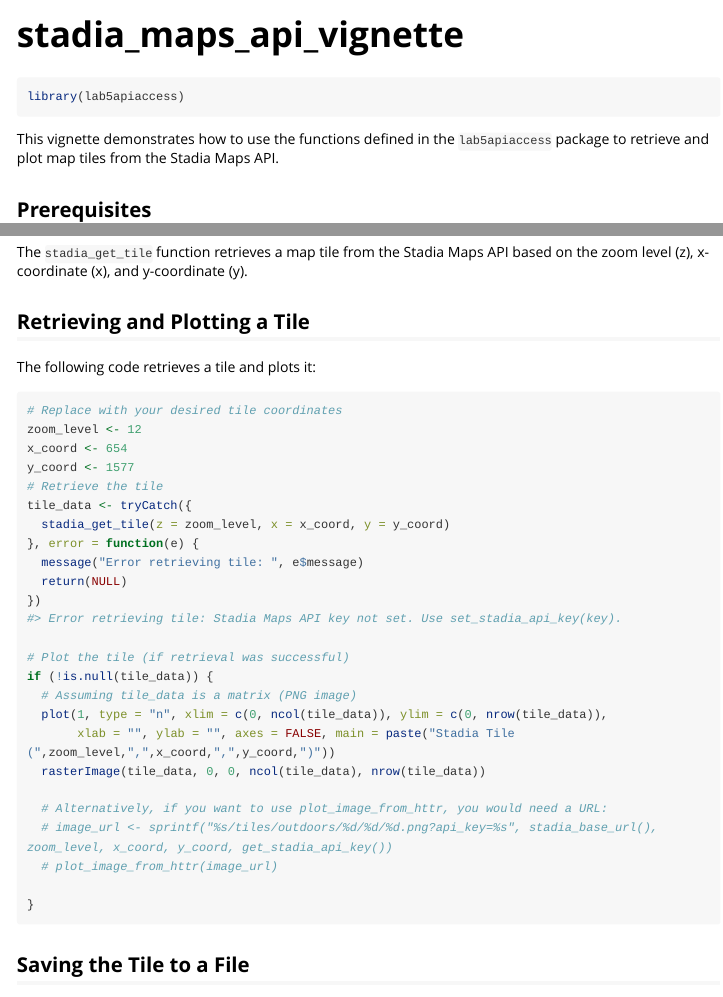
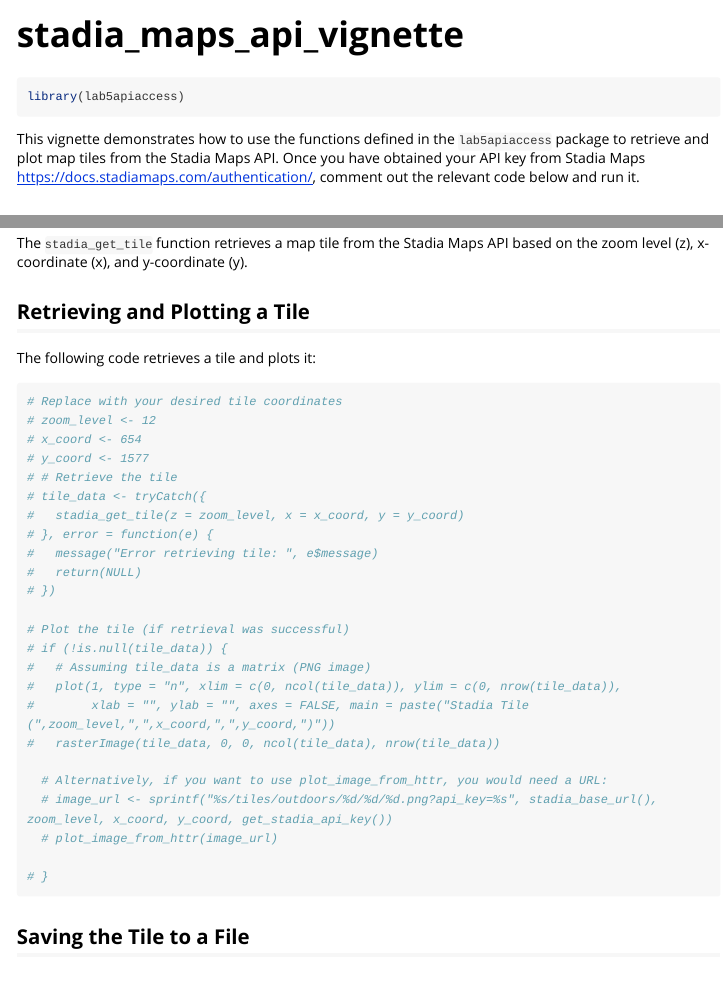
Before and after one commit to njmurov-ux/lab5apiaccess, an R Markdown document (vignettes/stadia_maps_api_vignette.Rmd): the page in a window 1100 px wide, from its top, and a second part further down, joined at a grey line. Rendered offline with R 4.5, knitr and Pandoc, with nearby package versions; some code elsewhere in the file could not run offline; long lines of code are wrapped.

Commit message:
Commented out vignette code to prevent build failures

````diff
--- a/vignettes/stadia_maps_api_vignette.Rmd
+++ b/vignettes/stadia_maps_api_vignette.Rmd
@@ -18,7 +18,7 @@
 library(lab5apiaccess)
 ```
 
-This vignette demonstrates how to use the functions defined in the `lab5apiaccess` package to retrieve and plot map tiles from the Stadia Maps API.
+This vignette demonstrates how to use the functions defined in the `lab5apiaccess` package to retrieve and plot map tiles from the Stadia Maps API. Once you have obtained your API key from Stadia Maps https://docs.stadiamaps.com/authentication/, comment out the relevant code below and run it.
 
 ## Prerequisites
 
@@ -47,29 +47,29 @@
 
 ```{r}
 # Replace with your desired tile coordinates
-zoom_level <- 12
-x_coord <- 654
-y_coord <- 1577
-# Retrieve the tile
-tile_data <- tryCatch({
-  stadia_get_tile(z = zoom_level, x = x_coord, y = y_coord)
-}, error = function(e) {
-  message("Error retrieving tile: ", e$message)
-  return(NULL)
-})
+# zoom_level <- 12
+# x_coord <- 654
+# y_coord <- 1577
+# # Retrieve the tile
+# tile_data <- tryCatch({
+#   stadia_get_tile(z = zoom_level, x = x_coord, y = y_coord)
+# }, error = function(e) {
+#   message("Error retrieving tile: ", e$message)
+#   return(NULL)
+# })
 
 # Plot the tile (if retrieval was successful)
-if (!is.null(tile_data)) {
-  # Assuming tile_data is a matrix (PNG image)
-  plot(1, type = "n", xlim = c(0, ncol(tile_data)), ylim = c(0, nrow(tile_data)),
-       xlab = "", ylab = "", axes = FALSE, main = paste("Stadia Tile (",zoom_level,",",x_coord,",",y_coord,")"))
-  rasterImage(tile_data, 0, 0, ncol(tile_data), nrow(tile_data))
+# if (!is.null(tile_data)) {
+#   # Assuming tile_data is a matrix (PNG image)
+#   plot(1, type = "n", xlim = c(0, ncol(tile_data)), ylim = c(0, nrow(tile_data)),
+#        xlab = "", ylab = "", axes = FALSE, main = paste("Stadia Tile (",zoom_level,",",x_coord,",",y_coord,")"))
+#   rasterImage(tile_data, 0, 0, ncol(tile_data), nrow(tile_data))
 
   # Alternatively, if you want to use plot_image_from_httr, you would need a URL:
   # image_url <- sprintf("%s/tiles/outdoors/%d/%d/%d.png?api_key=%s", stadia_base_url(), zoom_level, x_coord, y_coord, get_stadia_api_key())
   # plot_image_from_httr(image_url)
 
-}
+# }
 ```
 
 
````
Also changed, not shown: vignettes/stadia_maps_api_vignette.Rmd (6 more changed lines).
